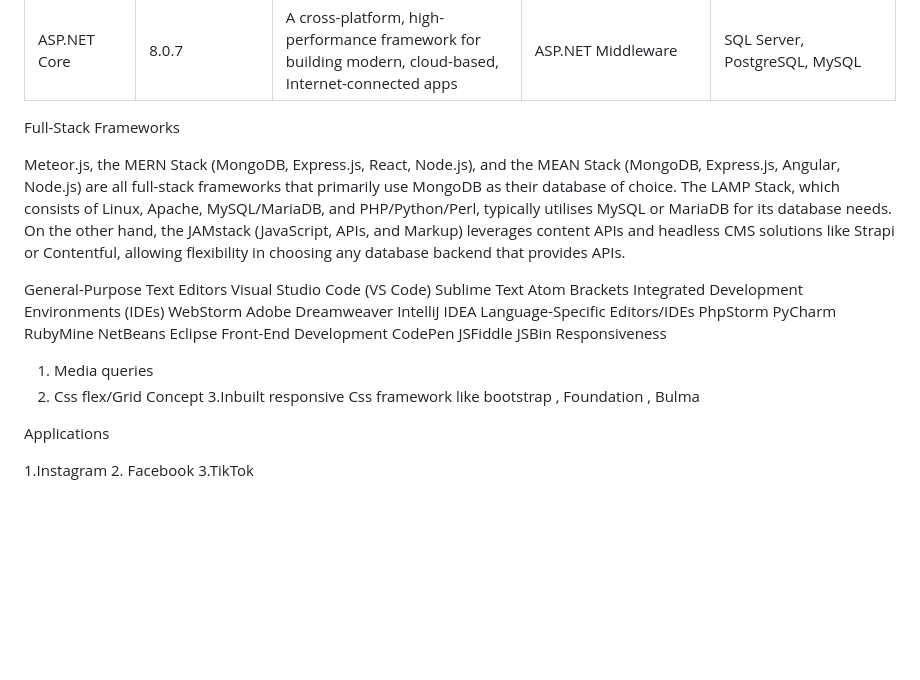
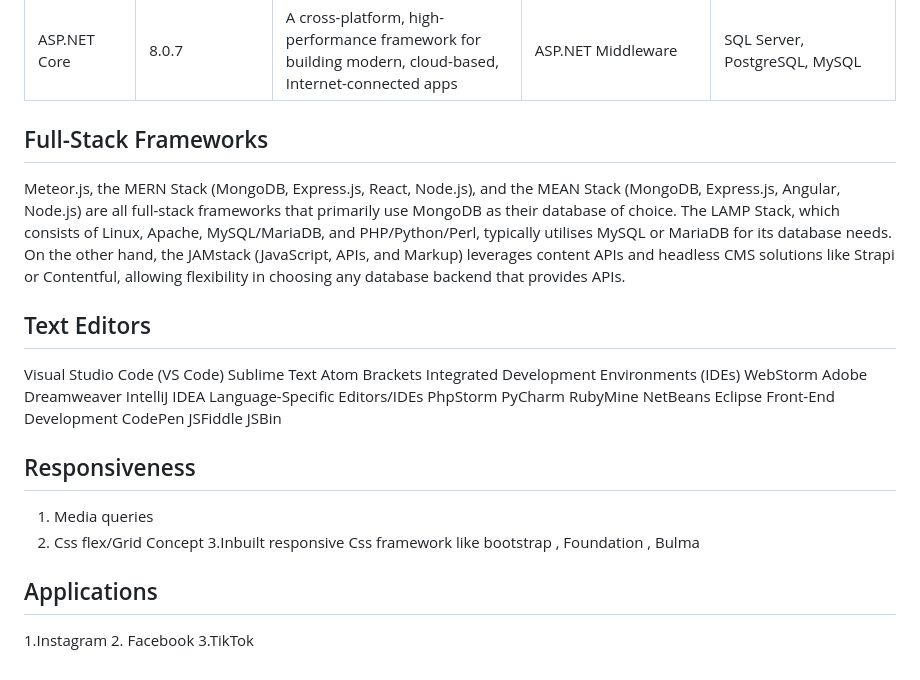
Before and after one commit to KarthickthasanS/FullStackDevelopment, a Markdown page: main.md, the part around the change printed below. GitHub-like rendering; blank space fills up the shorter version.

```diff
--- a/README.md
+++ b/main.md
@@ -152,12 +152,12 @@ More mobile-friendly by default.
 
 
 
-Full-Stack Frameworks
+## Full-Stack Frameworks
 
 Meteor.js, the MERN Stack (MongoDB, Express.js, React, Node.js), and the MEAN Stack (MongoDB, Express.js, Angular, Node.js) are all full-stack frameworks that primarily use MongoDB as their database of choice. The LAMP Stack, which consists of Linux, Apache, MySQL/MariaDB, and PHP/Python/Perl, typically utilises MySQL or MariaDB for its database needs. On the other hand, the JAMstack (JavaScript, APIs, and Markup) leverages content APIs and headless CMS solutions like Strapi or Contentful, allowing flexibility in choosing any database backend that provides APIs.
 
 
-General-Purpose Text Editors
+## Text Editors
 Visual Studio Code (VS Code)
 Sublime Text
 Atom
@@ -176,14 +176,15 @@ Front-End Development
 CodePen
 JSFiddle
 JSBin
-Responsiveness
+
+## Responsiveness
 
 1. Media queries
 2. Css flex/Grid Concept
 3.Inbuilt responsive Css framework like bootstrap , Foundation , Bulma
 
 
-Applications
+## Applications
 
 1.Instagram
 2. Facebook
```
Also changed, not shown: other parts of main.md (+10 -10 lines).
